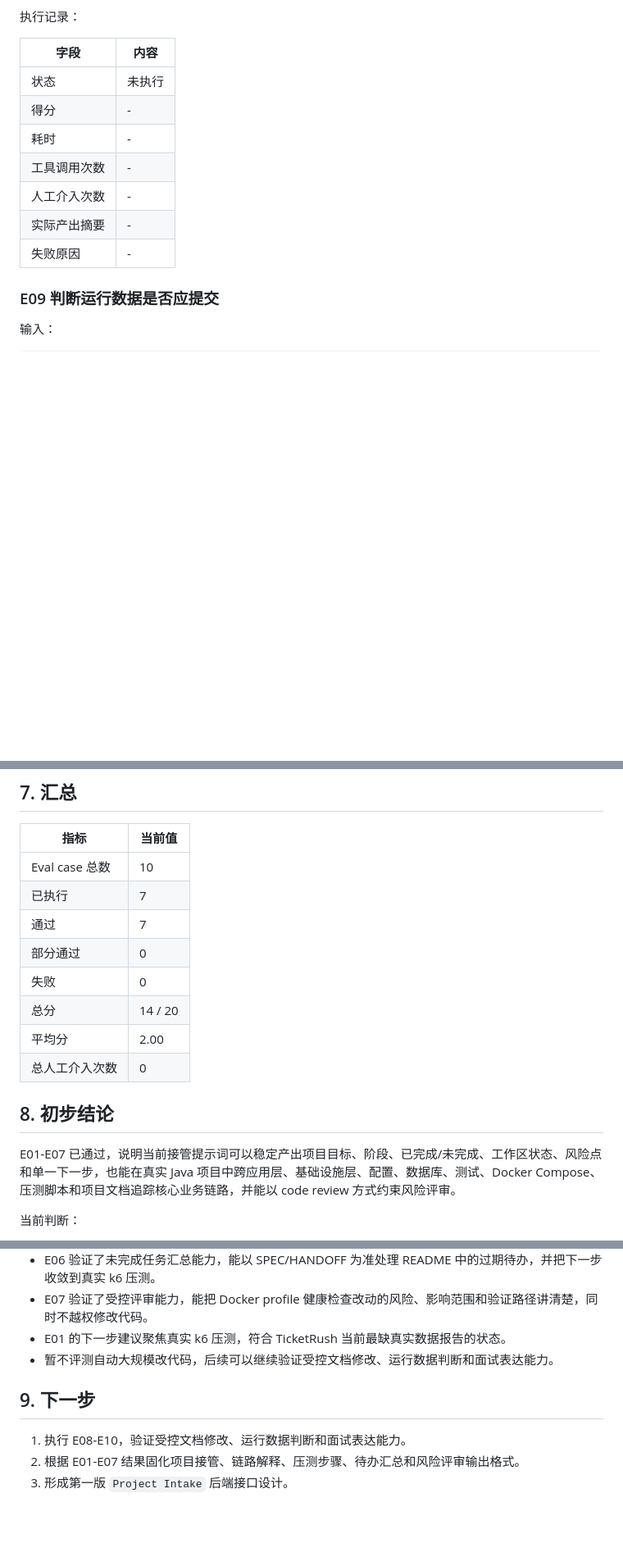
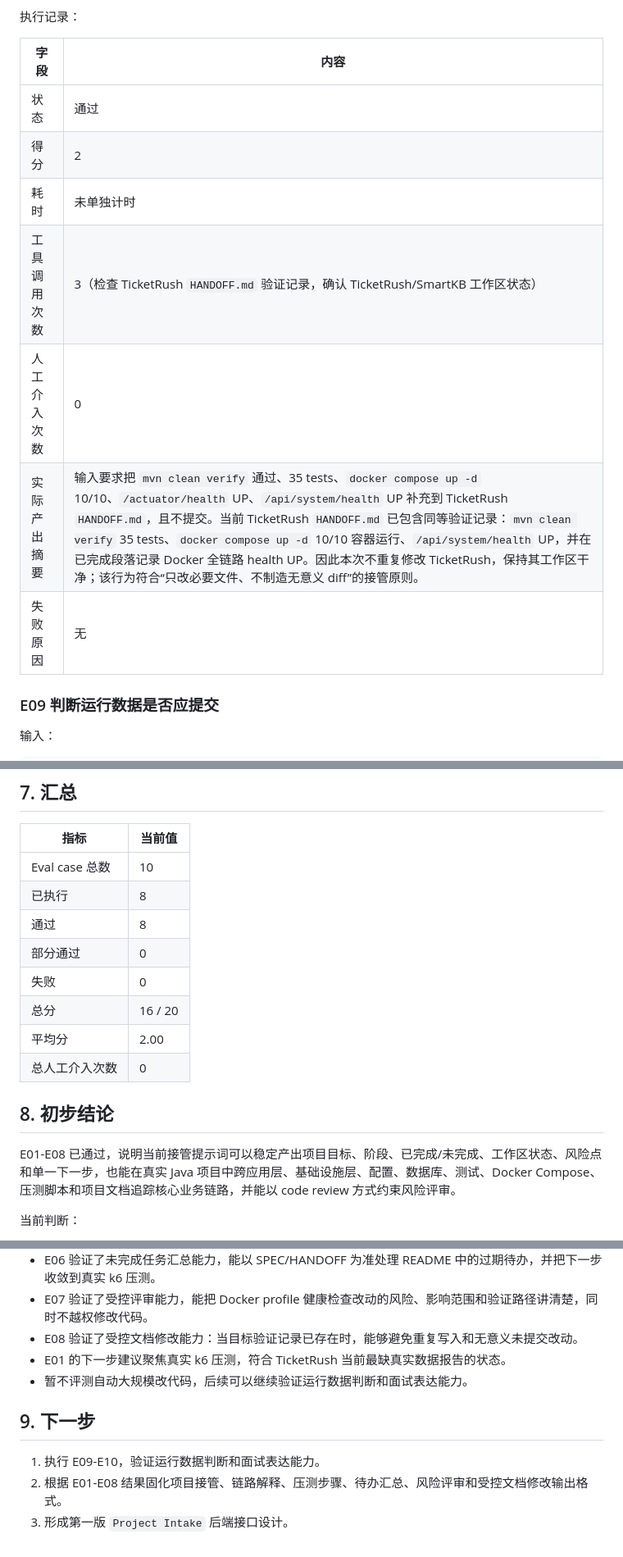
Before and after one commit to xiongzhi-xz/smartkb-java21-spring-ai-rag, a Markdown page: docs/agent-eval-report.md, 3 parts joined by grey strips. Shown at 82% size. GitHub-like rendering; blank space fills up the shorter version.

Commit message:
docs: record E08 handoff eval

```diff
--- a/docs/agent-eval-report.md
+++ b/docs/agent-eval-report.md
@@ -334,13 +334,13 @@ mvn clean verify 通过，35 tests；docker compose up -d 10/10 容器启动；/
 
 | 字段 | 内容 |
 | --- | --- |
-| 状态 | 未执行 |
-| 得分 | - |
-| 耗时 | - |
-| 工具调用次数 | - |
-| 人工介入次数 | - |
-| 实际产出摘要 | - |
-| 失败原因 | - |
+| 状态 | 通过 |
+| 得分 | 2 |
+| 耗时 | 未单独计时 |
+| 工具调用次数 | 3（检查 TicketRush `HANDOFF.md` 验证记录，确认 TicketRush/SmartKB 工作区状态） |
+| 人工介入次数 | 0 |
+| 实际产出摘要 | 输入要求把 `mvn clean verify` 通过、35 tests、`docker compose up -d` 10/10、`/actuator/health` UP、`/api/system/health` UP 补充到 TicketRush `HANDOFF.md`，且不提交。当前 TicketRush `HANDOFF.md` 已包含同等验证记录：`mvn clean verify` 35 tests、`docker compose up -d` 10/10 容器运行、`/api/system/health` UP，并在已完成段落记录 Docker 全链路 health UP。因此本次不重复修改 TicketRush，保持其工作区干净；该行为符合“只改必要文件、不制造无意义 diff”的接管原则。 |
+| 失败原因 | 无 |
 
 ### E09 判断运行数据是否应提交
 
@@ -412,17 +412,17 @@ TicketRush 工作区出现 docker/rocketmq/store/ 未跟踪目录。
 | 指标 | 当前值 |
 | --- | --- |
 | Eval case 总数 | 10 |
-| 已执行 | 7 |
-| 通过 | 7 |
+| 已执行 | 8 |
+| 通过 | 8 |
 | 部分通过 | 0 |
 | 失败 | 0 |
-| 总分 | 14 / 20 |
+| 总分 | 16 / 20 |
 | 平均分 | 2.00 |
 | 总人工介入次数 | 0 |
 
 ## 8. 初步结论
 
-E01-E07 已通过，说明当前接管提示词可以稳定产出项目目标、阶段、已完成/未完成、工作区状态、风险点和单一下一步，也能在真实 Java 项目中跨应用层、基础设施层、配置、数据库、测试、Docker Compose、压测脚本和项目文档追踪核心业务链路，并能以 code review 方式约束风险评审。
+E01-E08 已通过，说明当前接管提示词可以稳定产出项目目标、阶段、已完成/未完成、工作区状态、风险点和单一下一步，也能在真实 Java 项目中跨应用层、基础设施层、配置、数据库、测试、Docker Compose、压测脚本和项目文档追踪核心业务链路，并能以 code review 方式约束风险评审。
 
 当前判断：
 
@@ -434,11 +434,12 @@ E01-E07 已通过，说明当前接管提示词可以稳定产出项目目标、
 - E05 验证了压测步骤生成能力，能基于真实 k6 脚本给出可执行命令、预热路径、观测指标和结果记录模板。
 - E06 验证了未完成任务汇总能力，能以 SPEC/HANDOFF 为准处理 README 中的过期待办，并把下一步收敛到真实 k6 压测。
 - E07 验证了受控评审能力，能把 Docker profile 健康检查改动的风险、影响范围和验证路径讲清楚，同时不越权修改代码。
+- E08 验证了受控文档修改能力：当目标验证记录已存在时，能够避免重复写入和无意义未提交改动。
 - E01 的下一步建议聚焦真实 k6 压测，符合 TicketRush 当前最缺真实数据报告的状态。
-- 暂不评测自动大规模改代码，后续可以继续验证受控文档修改、运行数据判断和面试表达能力。
+- 暂不评测自动大规模改代码，后续可以继续验证运行数据判断和面试表达能力。
 
 ## 9. 下一步
 
-1. 执行 E08-E10，验证受控文档修改、运行数据判断和面试表达能力。
-2. 根据 E01-E07 结果固化项目接管、链路解释、压测步骤、待办汇总和风险评审输出格式。
+1. 执行 E09-E10，验证运行数据判断和面试表达能力。
+2. 根据 E01-E08 结果固化项目接管、链路解释、压测步骤、待办汇总、风险评审和受控文档修改输出格式。
 3. 形成第一版 `Project Intake` 后端接口设计。
```
Also changed, not shown: other parts of docs/agent-eval-report.md (+1 -1 lines).
